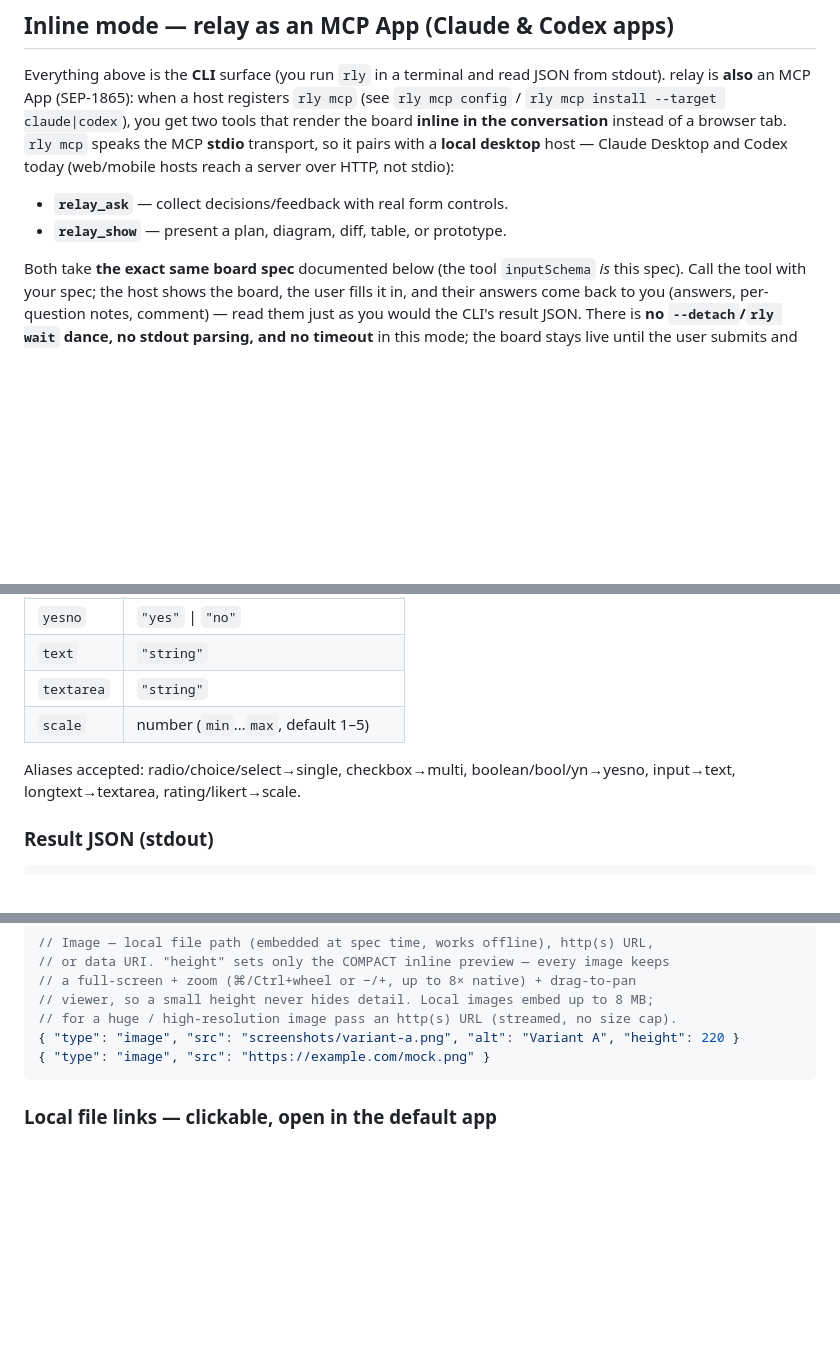
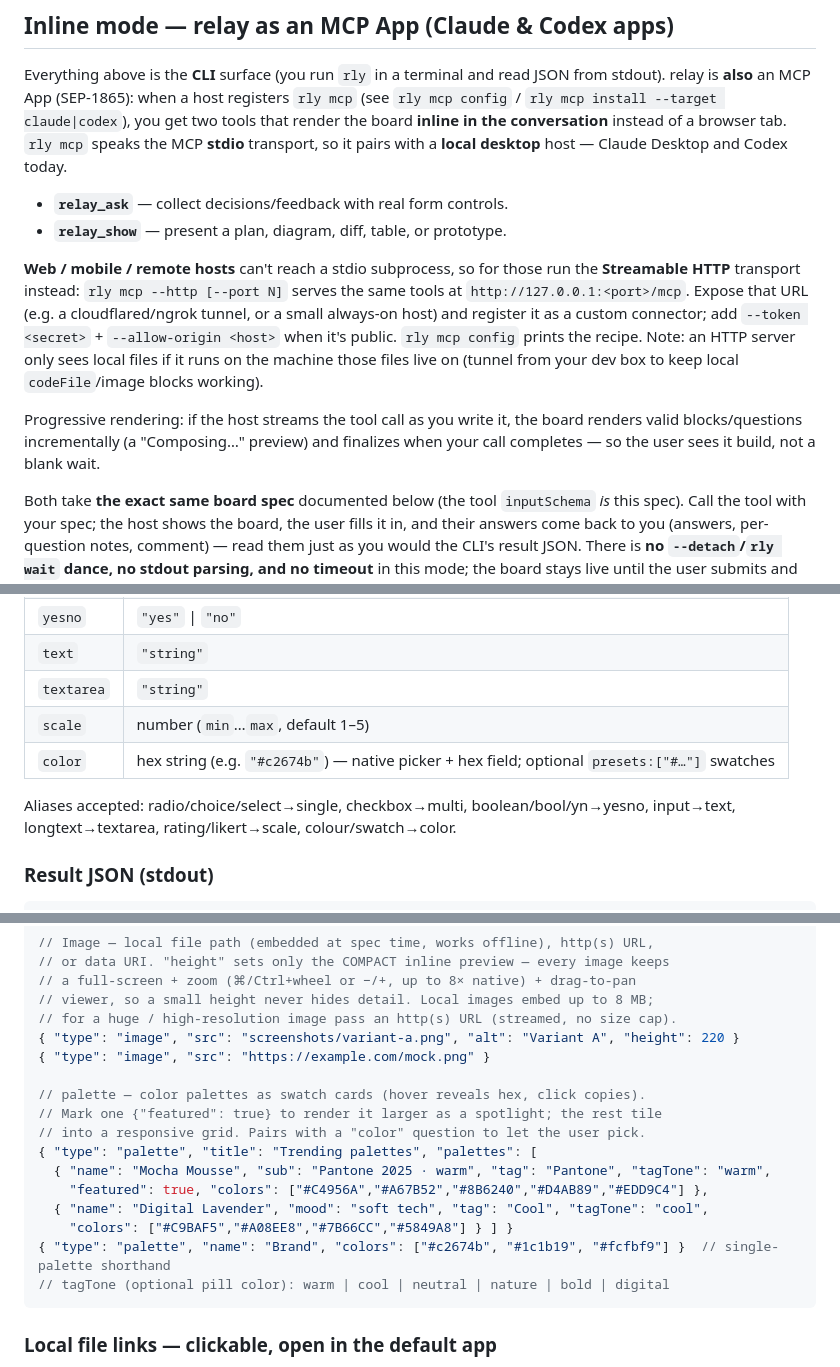
Before and after one commit to khanglvm/relay, a Markdown page: docs/AGENT.md, 3 parts joined by grey strips. GitHub-like rendering; blank space fills up the shorter version.

````diff
--- a/docs/AGENT.md
+++ b/docs/AGENT.md
@@ -69,11 +69,23 @@ JSON from stdout). relay is **also** an MCP App (SEP-1865): when a host register
 `rly mcp` (see `rly mcp config` / `rly mcp install --target claude|codex`), you
 get two tools that render the board **inline in the conversation** instead of a
 browser tab. `rly mcp` speaks the MCP **stdio** transport, so it pairs with a
-**local desktop** host — Claude Desktop and Codex today (web/mobile hosts reach a
-server over HTTP, not stdio):
+**local desktop** host — Claude Desktop and Codex today.
 
 - **`relay_ask`** — collect decisions/feedback with real form controls.
 - **`relay_show`** — present a plan, diagram, diff, table, or prototype.
+
+**Web / mobile / remote hosts** can't reach a stdio subprocess, so for those run
+the **Streamable HTTP** transport instead: `rly mcp --http [--port N]` serves the
+same tools at `http://127.0.0.1:<port>/mcp`. Expose that URL (e.g. a
+cloudflared/ngrok tunnel, or a small always-on host) and register it as a custom
+connector; add `--token <secret>` + `--allow-origin <host>` when it's public.
+`rly mcp config` prints the recipe. Note: an HTTP server only sees local files if
+it runs on the machine those files live on (tunnel from your dev box to keep
+local `codeFile`/image blocks working).
+
+Progressive rendering: if the host streams the tool call as you write it, the
+board renders valid blocks/questions incrementally (a "Composing…" preview) and
+finalizes when your call completes — so the user sees it build, not a blank wait.
 
 Both take **the exact same board spec** documented below (the tool `inputSchema`
 *is* this spec). Call the tool with your spec; the host shows the board, the user
@@ -162,9 +174,11 @@ rly show --html-file prototype.html --title "Dashboard concept" --height 600
 | `text`     | `"string"`                          |
 | `textarea` | `"string"`                          |
 | `scale`    | number (`min`…`max`, default 1–5)   |
+| `color`    | hex string (e.g. `"#c2674b"`) — native picker + hex field; optional `presets:["#…"]` swatches |
 
 Aliases accepted: radio/choice/select→single, checkbox→multi,
-boolean/bool/yn→yesno, input→text, longtext→textarea, rating/likert→scale.
+boolean/bool/yn→yesno, input→text, longtext→textarea, rating/likert→scale,
+colour/swatch→color.
 
 ### Result JSON (stdout)
 
@@ -344,6 +358,17 @@ Rules of thumb:
 // for a huge / high-resolution image pass an http(s) URL (streamed, no size cap).
 { "type": "image", "src": "screenshots/variant-a.png", "alt": "Variant A", "height": 220 }
 { "type": "image", "src": "https://example.com/mock.png" }
+
+// palette — color palettes as swatch cards (hover reveals hex, click copies).
+// Mark one {"featured": true} to render it larger as a spotlight; the rest tile
+// into a responsive grid. Pairs with a "color" question to let the user pick.
+{ "type": "palette", "title": "Trending palettes", "palettes": [
+  { "name": "Mocha Mousse", "sub": "Pantone 2025 · warm", "tag": "Pantone", "tagTone": "warm",
+    "featured": true, "colors": ["#C4956A","#A67B52","#8B6240","#D4AB89","#EDD9C4"] },
+  { "name": "Digital Lavender", "mood": "soft tech", "tag": "Cool", "tagTone": "cool",
+    "colors": ["#C9BAF5","#A08EE8","#7B66CC","#5849A8"] } ] }
+{ "type": "palette", "name": "Brand", "colors": ["#c2674b", "#1c1b19", "#fcfbf9"] }  // single-palette shorthand
+// tagTone (optional pill color): warm | cool | neutral | nature | bold | digital
 ```
 
 ### Local file links — clickable, open in the default app
````
Also changed, not shown: other parts of docs/AGENT.md (+1 -0 lines), README.md (+19 -1 lines).
